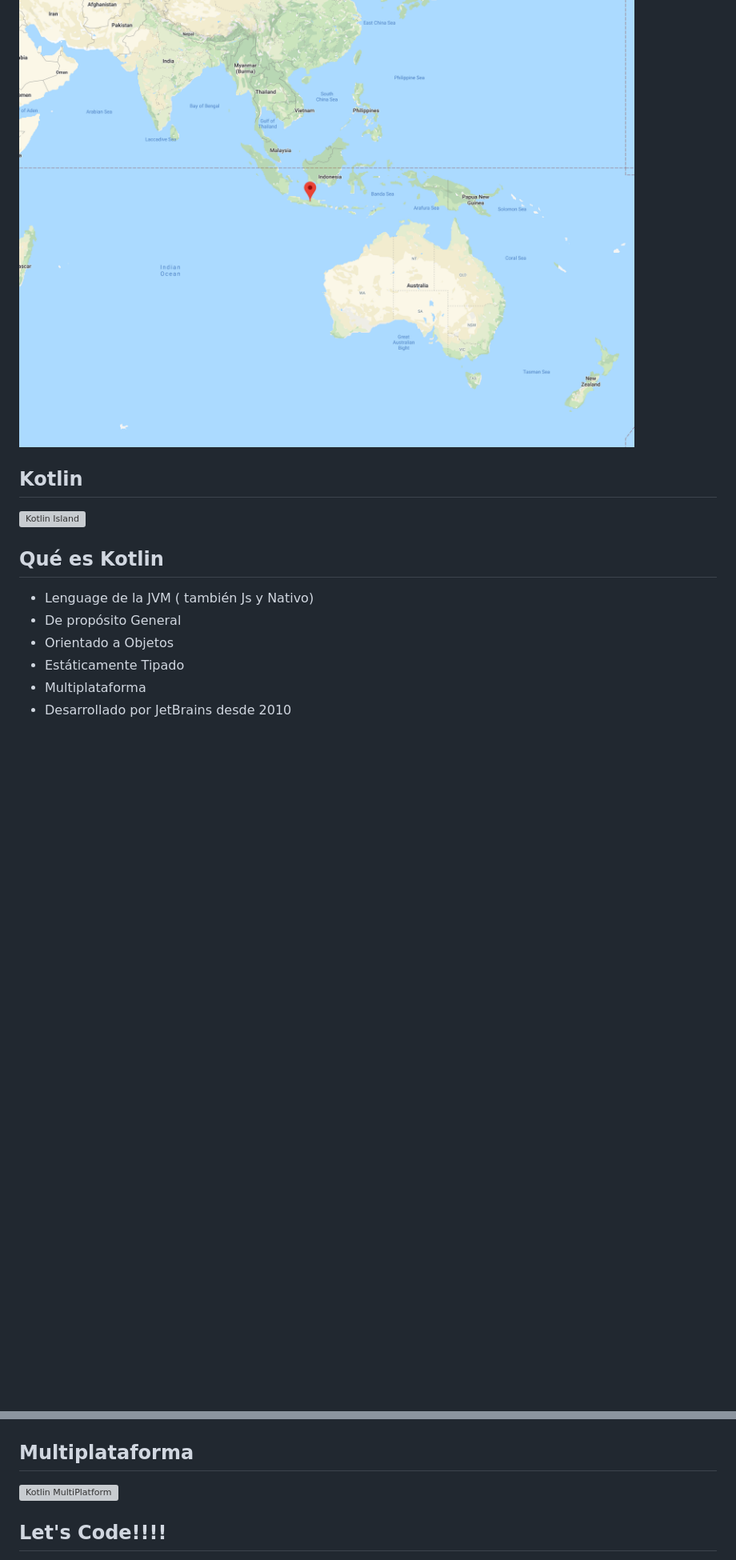
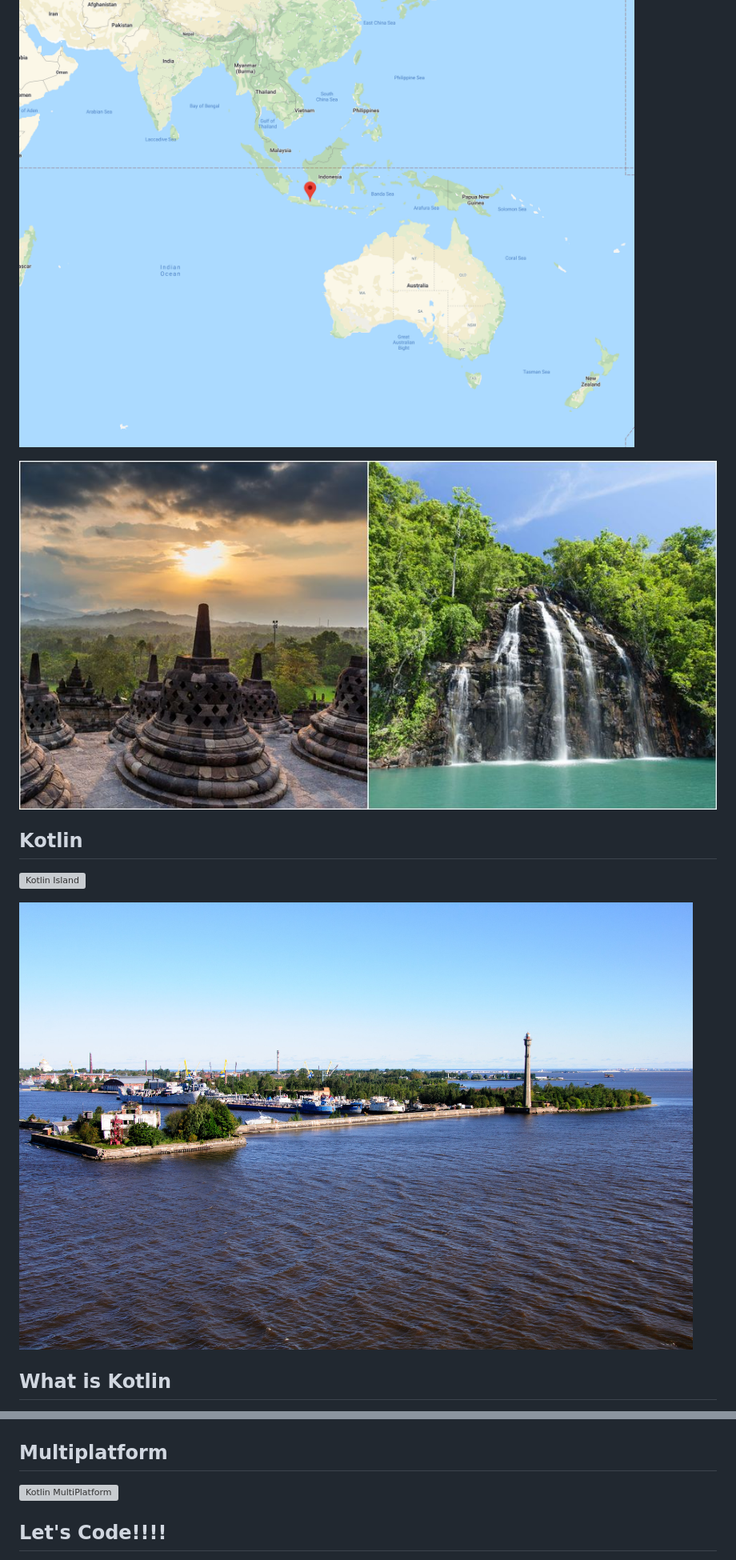
Before and after one commit to joaquindiez/talk-kotlin-introduction, a Markdown page: reveal.js/slides.md, 2 parts joined by grey strips. Shown at 80% size. Rendered like a GitHub page; pictures changed too: reveal.js/img/java_island_photo.jpg (added), reveal.js/img/kotlin_island_photo.jpg (added); blank space fills up the shorter version; grey boxes are pictures that could not be loaded.

```diff
--- a/reveal.js/slides.md
+++ b/reveal.js/slides.md
@@ -3,6 +3,10 @@
 
 
 ![Java Island](img/java_island.png)
+
+
+
+![Java Island](img/java_island_photo.jpg)
 
 
 
@@ -14,15 +18,9 @@
 
 
 
-## Qué es Kotlin
-
-* Lenguage de la JVM ( también Js y Nativo)
-* De propósito General
-* Orientado a Objetos
-* Estáticamente Tipado
-* Multiplataforma
-* Desarrollado por JetBrains desde 2010
+![Kotlin Island](img/kotlin_island_photo.jpg)
 
 
 
+## What is Kotlin
 
@@ -115,7 +125,7 @@
 
 
 
-## Multiplataforma
+## Multiplatform
 
 ![Kotlin MultiPlatform](img/mobile_multiplaform.png)
 
```
Also changed, not shown: other parts of reveal.js/slides.md (+38 -26 lines), reveal.js/img/Kotlin_logo_wordmark-700x156.png (added), 8 other files.
